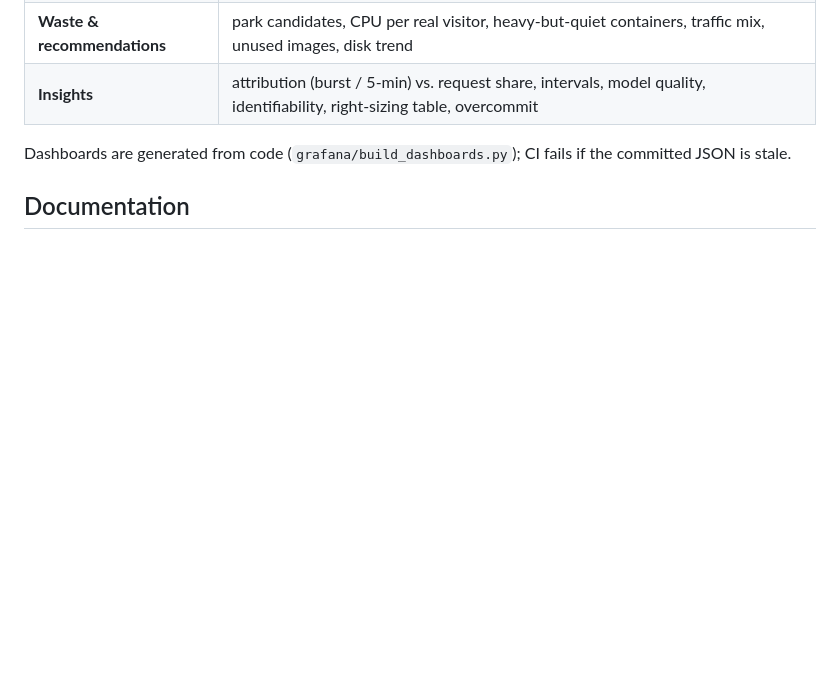
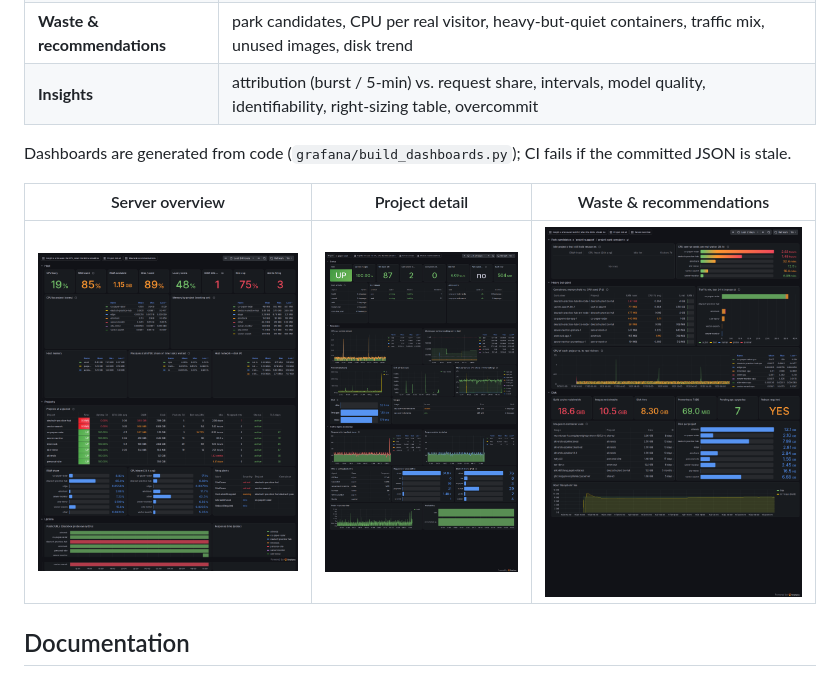
Before and after one commit to ifatwme/ServerMonitoring, a Markdown page: README.md, the part around the change. GitHub-like rendering; pictures changed too: docs/img/overview.png (added), docs/img/project.png (added), docs/img/waste.png (added); blank space fills up the shorter version.

Commit message:
Docs: dashboard screenshots

```diff
--- a/README.md
+++ b/README.md
@@ -107,6 +107,10 @@ cs-paper-radar  (mean 0.142 cores)
 Dashboards are generated from code (`grafana/build_dashboards.py`); CI fails if the committed JSON
 is stale.
 
+| Server overview | Project detail | Waste & recommendations |
+|---|---|---|
+| ![overview](docs/img/overview.png) | ![project](docs/img/project.png) | ![waste](docs/img/waste.png) |
+
 ## Documentation
 
 - [docs/research.md](docs/research.md): problem, prior art (R-Capriccio, VPA/KRR, Kepler, Sablier, …), contributions, limitations, references
```
Also changed, not shown: docs/img/insights.png (added).
